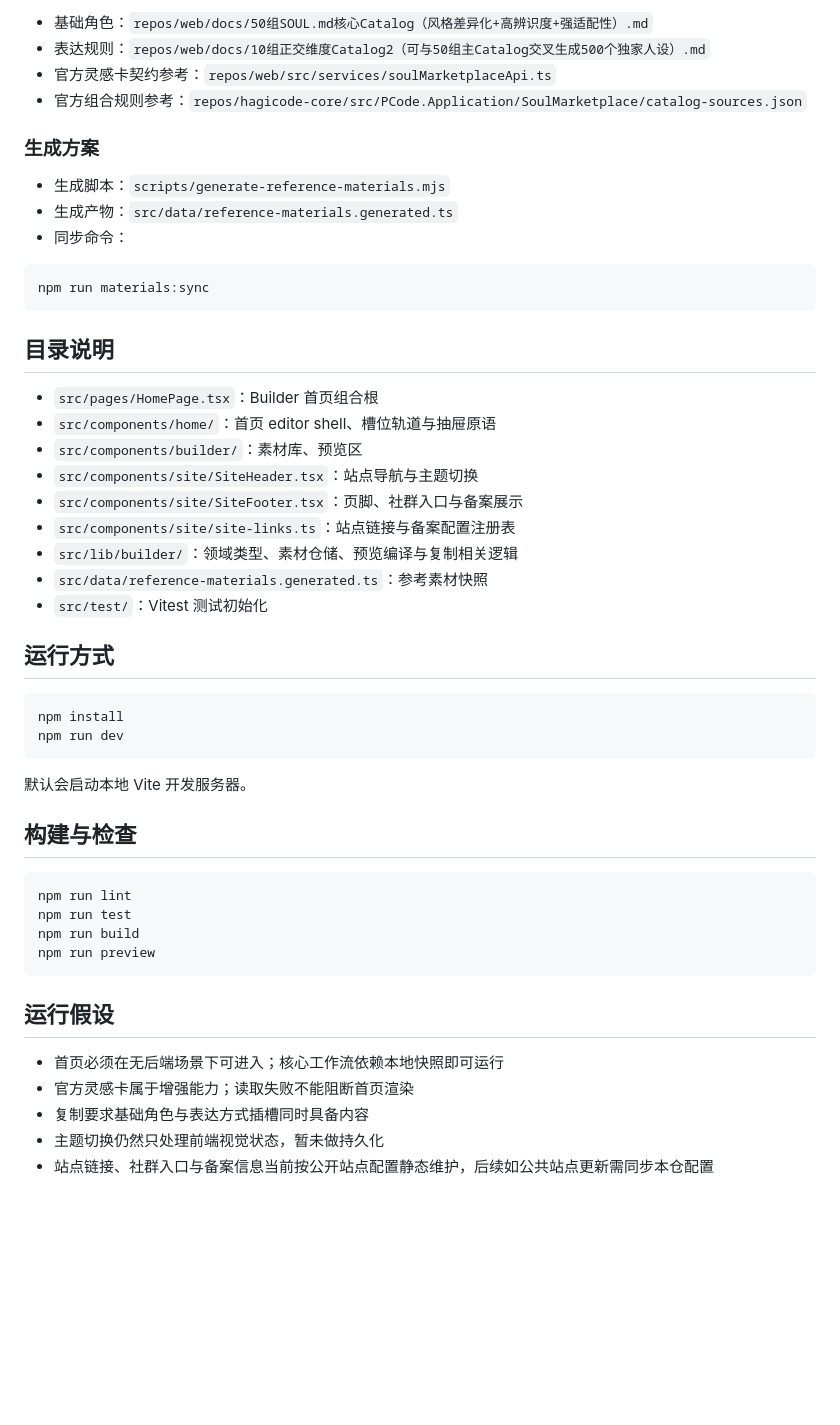
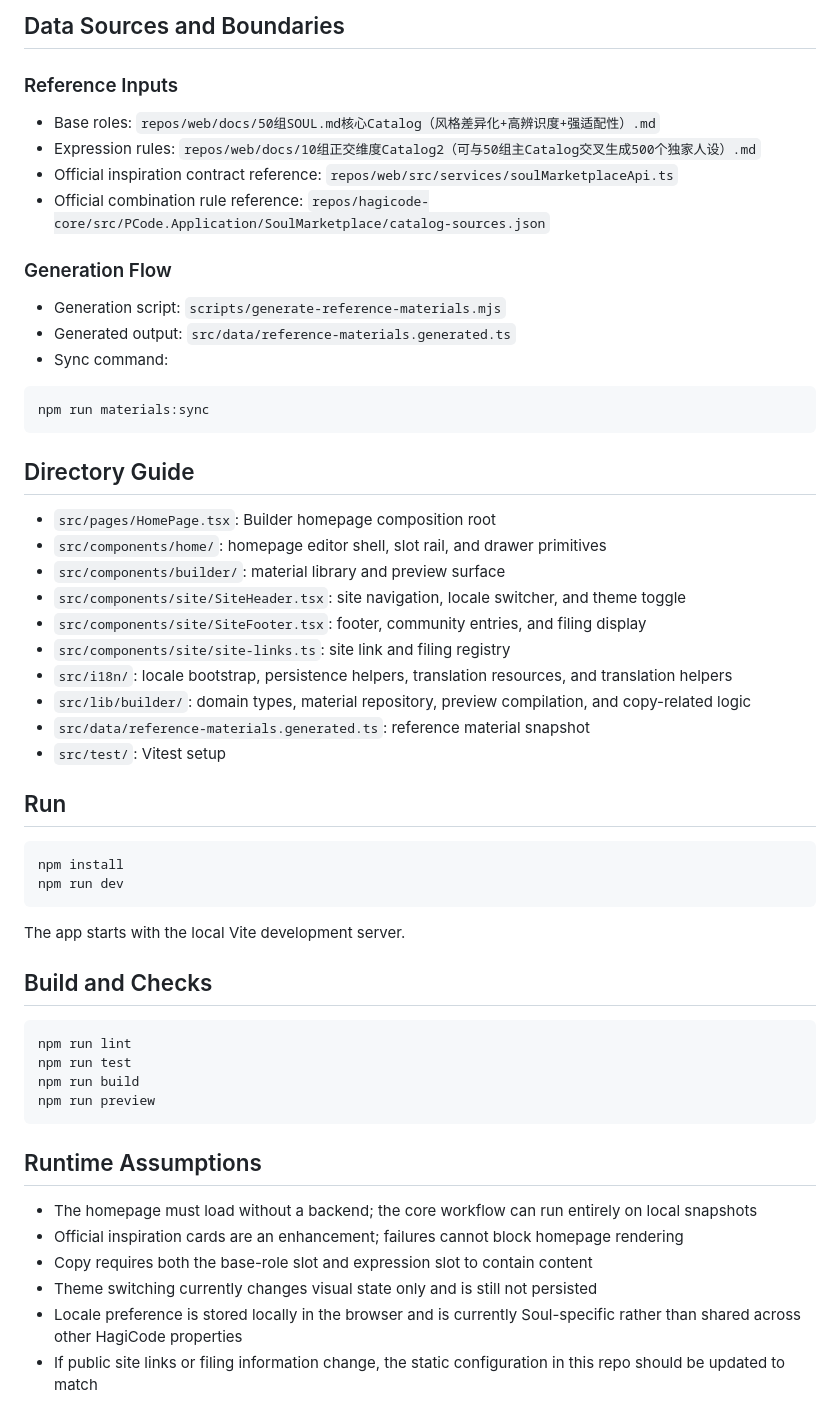
Before and after one commit to HagiCode-org/soul, a Markdown page: README.md, the part around one of its changes. Drawn GitHub-style; blank space fills up the shorter version.

````diff
--- a/README.md
+++ b/README.md
@@ -45,41 +53,46 @@ Soul 是 `soul.hagicode.com` 的前端仓库。
 
-- 基础角色：`repos/web/docs/50组SOUL.md核心Catalog（风格差异化+高辨识度+强适配性）.md`
-- 表达规则：`repos/web/docs/10组正交维度Catalog2（可与50组主Catalog交叉生成500个独家人设）.md`
-- 官方灵感卡契约参考：`repos/web/src/services/soulMarketplaceApi.ts`
-- 官方组合规则参考：`repos/hagicode-core/src/PCode.Application/SoulMarketplace/catalog-sources.json`
+## Data Sources and Boundaries
 
-### 生成方案
+### Reference Inputs
 
-- 生成脚本：`scripts/generate-reference-materials.mjs`
-- 生成产物：`src/data/reference-materials.generated.ts`
-- 同步命令：
+- Base roles: `repos/web/docs/50组SOUL.md核心Catalog（风格差异化+高辨识度+强适配性）.md`
+- Expression rules: `repos/web/docs/10组正交维度Catalog2（可与50组主Catalog交叉生成500个独家人设）.md`
+- Official inspiration contract reference: `repos/web/src/services/soulMarketplaceApi.ts`
+- Official combination rule reference: `repos/hagicode-core/src/PCode.Application/SoulMarketplace/catalog-sources.json`
+
+### Generation Flow
+
+- Generation script: `scripts/generate-reference-materials.mjs`
+- Generated output: `src/data/reference-materials.generated.ts`
+- Sync command:
 
 ```bash
 npm run materials:sync
 ```
 
-## 目录说明
+## Directory Guide
 
-- `src/pages/HomePage.tsx`：Builder 首页组合根
-- `src/components/home/`：首页 editor shell、槽位轨道与抽屉原语
-- `src/components/builder/`：素材库、预览区
-- `src/components/site/SiteHeader.tsx`：站点导航与主题切换
-- `src/components/site/SiteFooter.tsx`：页脚、社群入口与备案展示
-- `src/components/site/site-links.ts`：站点链接与备案配置注册表
-- `src/lib/builder/`：领域类型、素材仓储、预览编译与复制相关逻辑
-- `src/data/reference-materials.generated.ts`：参考素材快照
-- `src/test/`：Vitest 测试初始化
+- `src/pages/HomePage.tsx`: Builder homepage composition root
+- `src/components/home/`: homepage editor shell, slot rail, and drawer primitives
+- `src/components/builder/`: material library and preview surface
+- `src/components/site/SiteHeader.tsx`: site navigation, locale switcher, and theme toggle
+- `src/components/site/SiteFooter.tsx`: footer, community entries, and filing display
+- `src/components/site/site-links.ts`: site link and filing registry
+- `src/i18n/`: locale bootstrap, persistence helpers, translation resources, and translation helpers
+- `src/lib/builder/`: domain types, material repository, preview compilation, and copy-related logic
+- `src/data/reference-materials.generated.ts`: reference material snapshot
+- `src/test/`: Vitest setup
 
-## 运行方式
+## Run
 
 ```bash
 npm install
 npm run dev
 ```
 
-默认会启动本地 Vite 开发服务器。
+The app starts with the local Vite development server.
 
-## 构建与检查
+## Build and Checks
 
 ```bash
 npm run lint
@@ -88,10 +101,11 @@ npm run build
 npm run preview
 ```
 
-## 运行假设
+## Runtime Assumptions
 
-- 首页必须在无后端场景下可进入；核心工作流依赖本地快照即可运行
-- 官方灵感卡属于增强能力；读取失败不能阻断首页渲染
-- 复制要求基础角色与表达方式插槽同时具备内容
-- 主题切换仍然只处理前端视觉状态，暂未做持久化
-- 站点链接、社群入口与备案信息当前按公开站点配置静态维护，后续如公共站点更新需同步本仓配置
+- The homepage must load without a backend; the core workflow can run entirely on local snapshots
+- Official inspiration cards are an enhancement; failures cannot block homepage rendering
+- Copy requires both the base-role slot and expression slot to contain content
+- Theme switching currently changes visual state only and is still not persisted
+- Locale preference is stored locally in the browser and is currently Soul-specific rather than shared across other HagiCode properties
+- If public site links or filing information change, the static configuration in this repo should be updated to match
````
Also changed, not shown: other parts of README.md (+39 -31 lines).
